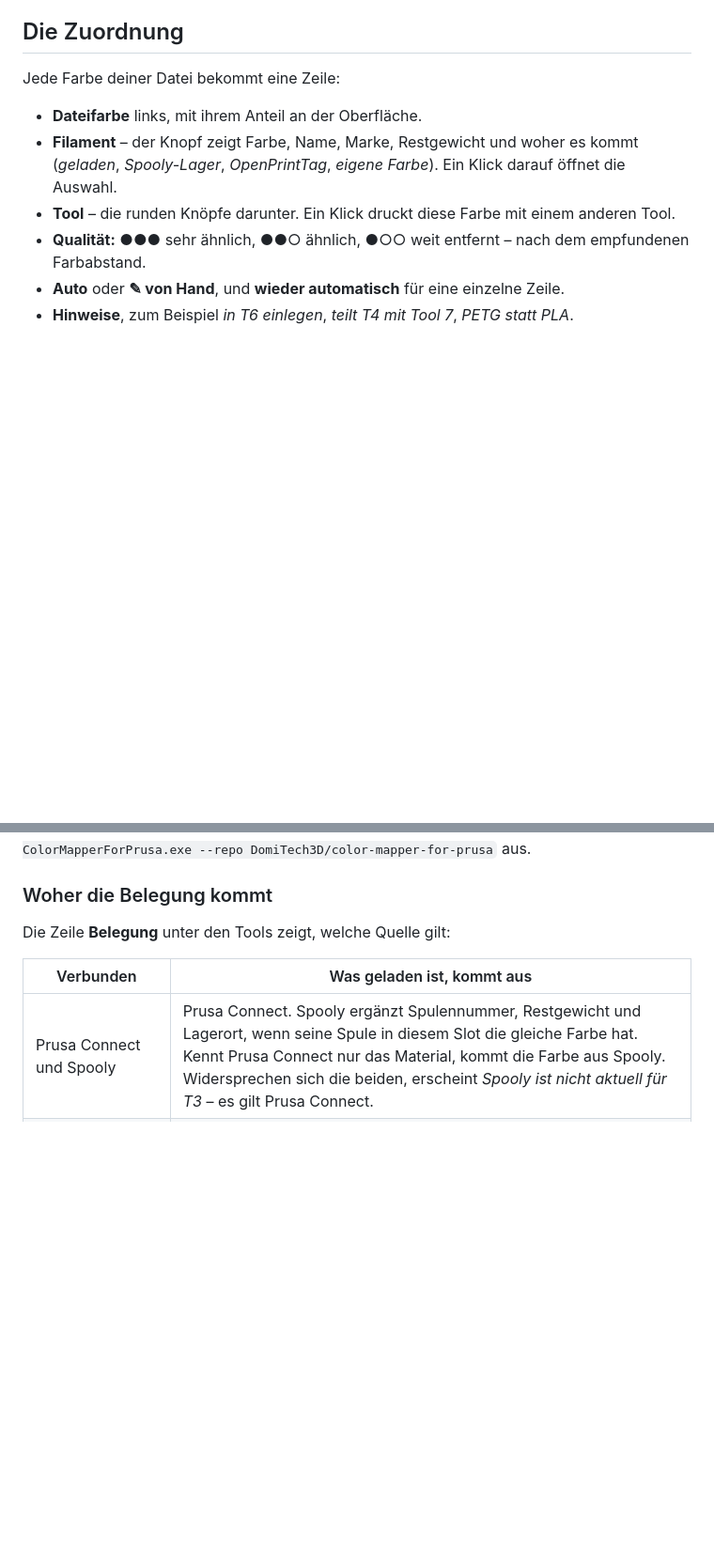
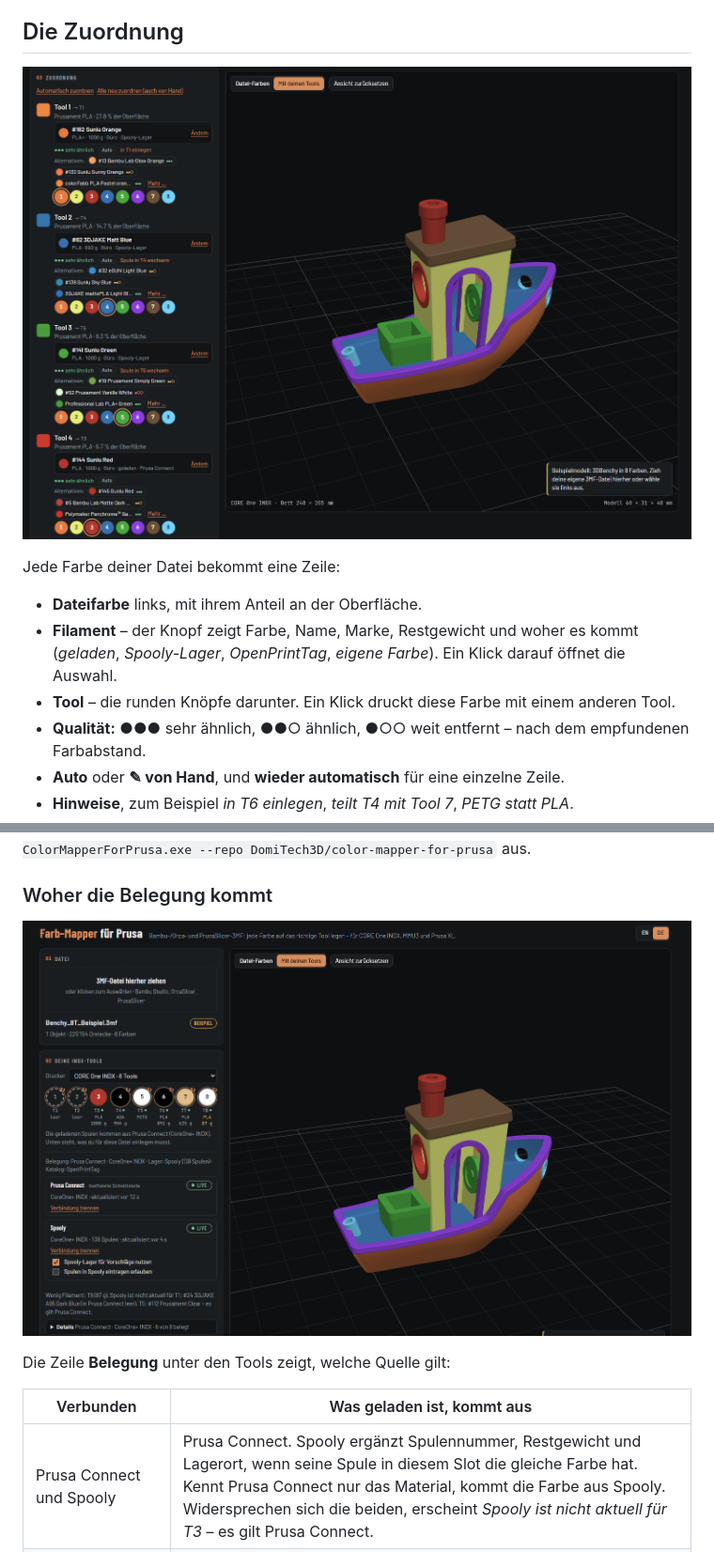
Before and after one commit to DomiTech3D/color-mapper-for-prusa, a Markdown page: README.de.md, 2 parts joined by grey strips. Shown at 94% size. GitHub-like rendering; pictures changed too: docs/screenshot-mapping-de.png (added), docs/screenshot-sources-de.png (added); blank space fills up the shorter version.

```diff
--- a/README.de.md
+++ b/README.de.md
@@ -84,6 +84,8 @@ Die Seite startet auf Englisch – oben rechts auf **DE** klicken, der Browser m
 
 ## Die Zuordnung
 
+![Zuordnung im Windows-Programm: jede Dateifarbe mit ihrer Spule aus dem Spooly-Lager, Qualität, Alternativen und Tool](docs/screenshot-mapping-de.png)
+
 Jede Farbe deiner Datei bekommt eine Zeile:
 
 - **Dateifarbe** links, mit ihrem Anteil an der Oberfläche.
@@ -125,6 +127,8 @@ Unter den Zeilen steht bei **Vor dem Druck einlegen** jedes Tool, das eine ander
 
 ### Woher die Belegung kommt
 
+![Prusa Connect und Spooly gleichzeitig verbunden: Tools mit Material und Restgewicht, die Zeile «Belegung» und der Hinweis, wenn Spooly nicht aktuell ist](docs/screenshot-sources-de.png)
+
 Die Zeile **Belegung** unter den Tools zeigt, welche Quelle gilt:
 
 | Verbunden | Was geladen ist, kommt aus |
```
Also changed, not shown: other parts of README.de.md (+1 -1 lines), README.md (+5 -1 lines), docs/screenshot-mapping.png (added), docs/screenshot-sources.png (added), docs/screenshot-spooly-de.png, docs/screenshot-spooly.png.
